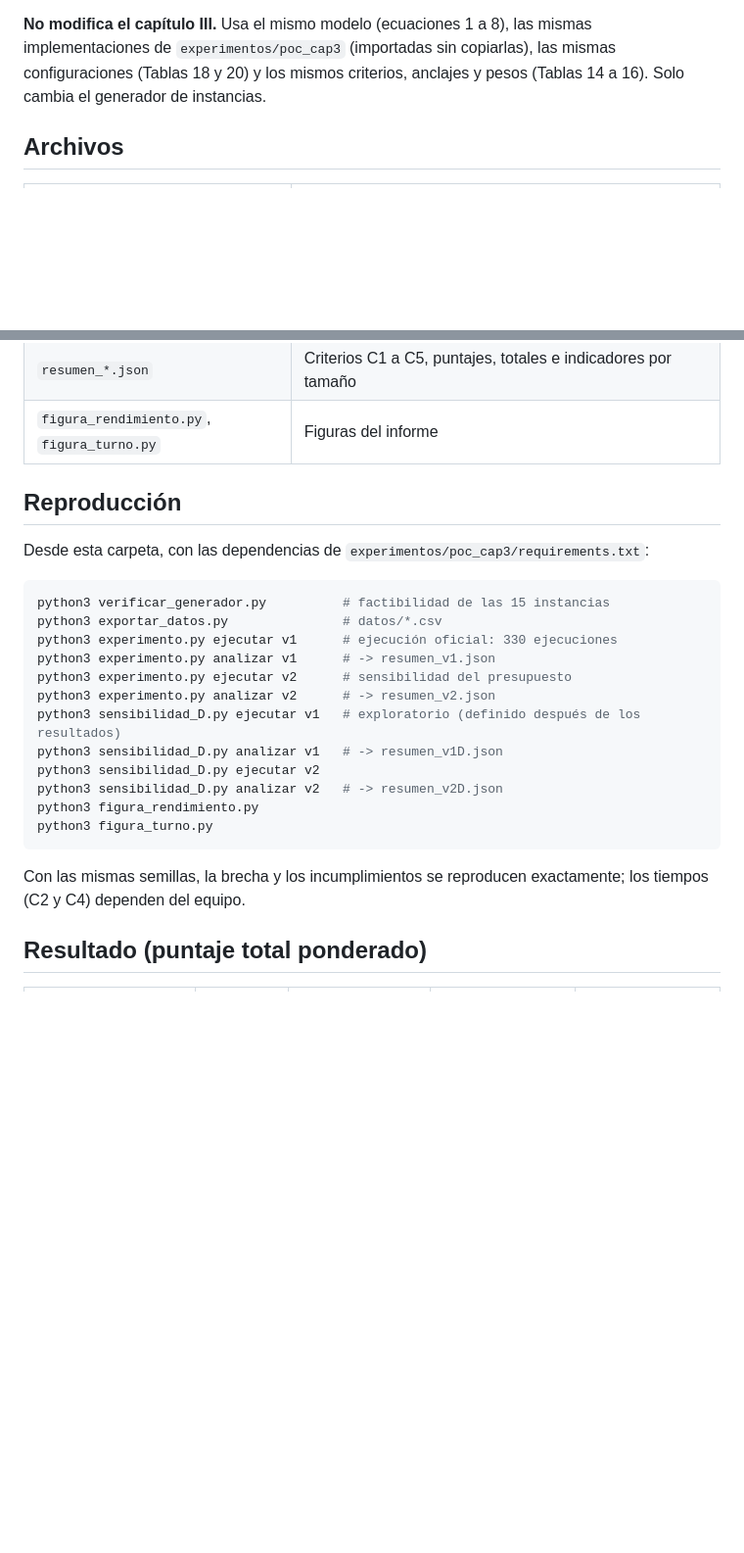
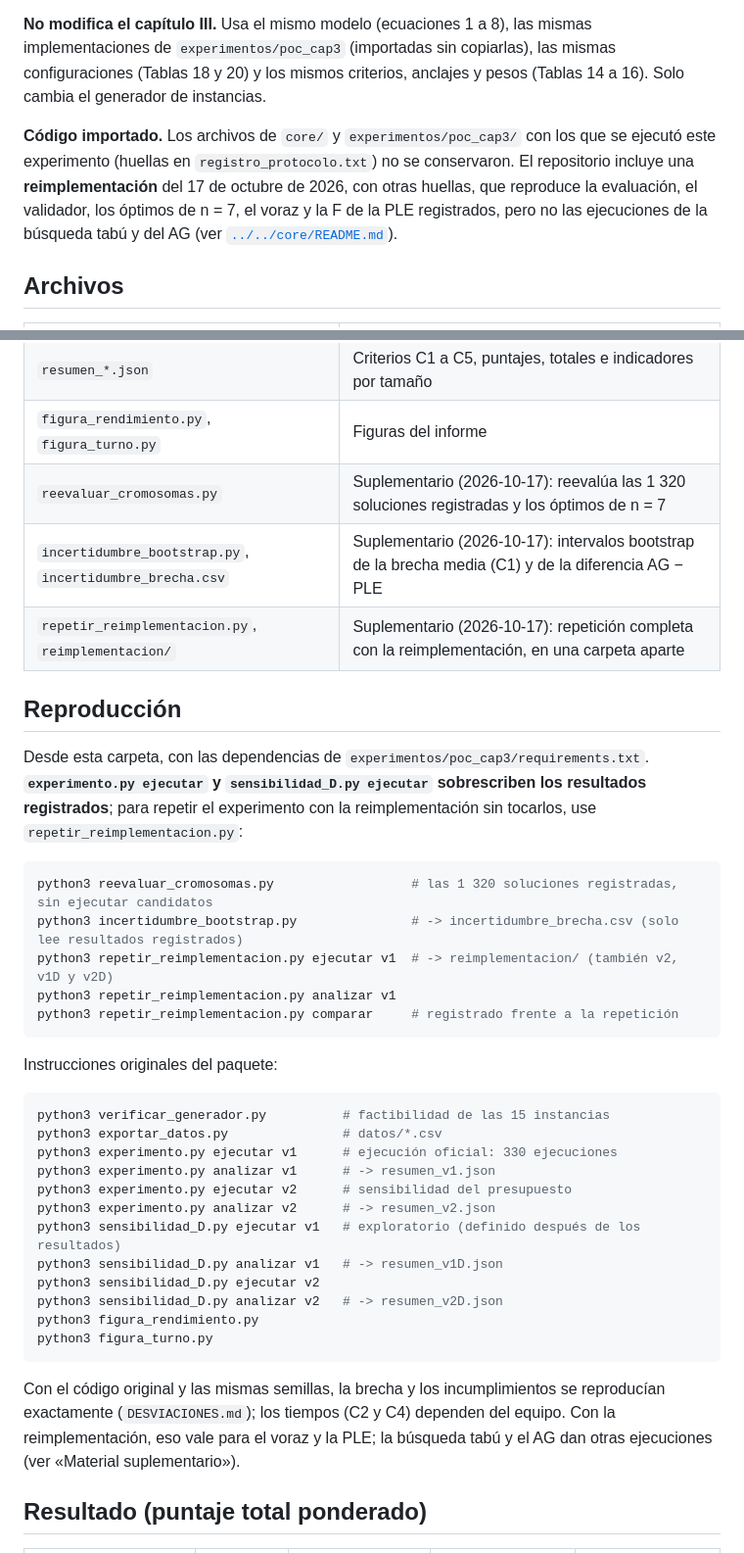
Before and after one commit to Madafaka17/sistema-asignacion-san-felipe, a Markdown page: experimentos/sanfelipe/README.md, 2 parts joined by grey strips. Shown at 98% size. GitHub-like rendering; blank space fills up the shorter version.

````diff
--- a/experimentos/sanfelipe/README.md
+++ b/experimentos/sanfelipe/README.md
@@ -17,6 +17,13 @@ implementaciones de `experimentos/poc_cap3` (importadas sin copiarlas), las mism
 configuraciones (Tablas 18 y 20) y los mismos criterios, anclajes y pesos (Tablas 14
 a 16). Solo cambia el generador de instancias.
 
+**Código importado.** Los archivos de `core/` y `experimentos/poc_cap3/` con los que
+se ejecutó este experimento (huellas en `registro_protocolo.txt`) no se conservaron.
+El repositorio incluye una **reimplementación** del 17 de octubre de 2026, con otras
+huellas, que reproduce la evaluación, el validador, los óptimos de n = 7, el voraz y
+la F de la PLE registrados, pero no las ejecuciones de la búsqueda tabú y del AG
+(ver [`../../core/README.md`](../../core/README.md)).
+
 ## Archivos
 
 | Archivo | Contenido |
@@ -34,10 +41,26 @@ a 16). Solo cambia el generador de instancias.
 | `optimos_n7_*.csv` | Óptimo certificado por enumeración exhaustiva en n = 7 |
 | `resumen_*.json` | Criterios C1 a C5, puntajes, totales e indicadores por tamaño |
 | `figura_rendimiento.py`, `figura_turno.py` | Figuras del informe |
+| `reevaluar_cromosomas.py` | Suplementario (2026-10-17): reevalúa las 1 320 soluciones registradas y los óptimos de n = 7 |
+| `incertidumbre_bootstrap.py`, `incertidumbre_brecha.csv` | Suplementario (2026-10-17): intervalos bootstrap de la brecha media (C1) y de la diferencia AG − PLE |
+| `repetir_reimplementacion.py`, `reimplementacion/` | Suplementario (2026-10-17): repetición completa con la reimplementación, en una carpeta aparte |
 
 ## Reproducción
 
-Desde esta carpeta, con las dependencias de `experimentos/poc_cap3/requirements.txt`:
+Desde esta carpeta, con las dependencias de `experimentos/poc_cap3/requirements.txt`.
+**`experimento.py ejecutar` y `sensibilidad_D.py ejecutar` sobrescriben los
+resultados registrados**; para repetir el experimento con la reimplementación sin
+tocarlos, use `repetir_reimplementacion.py`:
+
+```bash
+python3 reevaluar_cromosomas.py                  # las 1 320 soluciones registradas, sin ejecutar candidatos
+python3 incertidumbre_bootstrap.py               # -> incertidumbre_brecha.csv (solo lee resultados registrados)
+python3 repetir_reimplementacion.py ejecutar v1  # -> reimplementacion/ (también v2, v1D y v2D)
+python3 repetir_reimplementacion.py analizar v1
+python3 repetir_reimplementacion.py comparar     # registrado frente a la repetición
+```
+
+Instrucciones originales del paquete:
 
 ```bash
 python3 verificar_generador.py          # factibilidad de las 15 instancias
@@ -54,8 +77,10 @@ python3 figura_rendimiento.py
 python3 figura_turno.py
 ```
 
-Con las mismas semillas, la brecha y los incumplimientos se reproducen exactamente;
-los tiempos (C2 y C4) dependen del equipo.
+Con el código original y las mismas semillas, la brecha y los incumplimientos se
+reproducían exactamente (`DESVIACIONES.md`); los tiempos (C2 y C4) dependen del
+equipo. Con la reimplementación, eso vale para el voraz y la PLE; la búsqueda tabú y
+el AG dan otras ejecuciones (ver «Material suplementario»).
 
 ## Resultado (puntaje total ponderado)
 
````
Also changed, not shown: docs/decisiones_y_desviaciones.md (+1 -1 lines), experimentos/sanfelipe/DESVIACIONES.md (+32 -0 lines).
